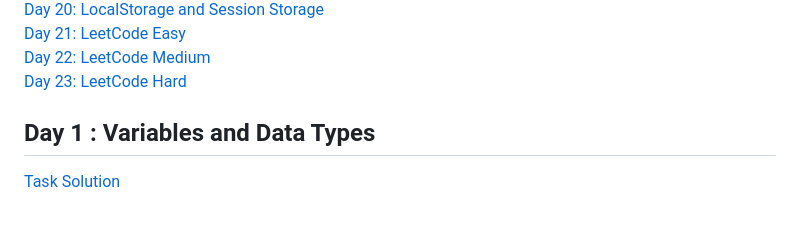
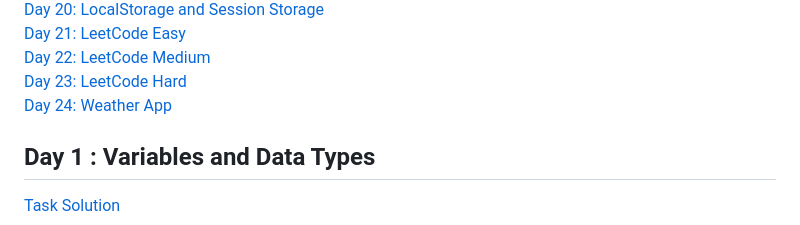
Before and after one commit to skp3214/Programming-With-JavaScript, a Markdown page: readme.md, the part around the change. Drawn GitHub-style.

Commit message:
day 24: weather app

```diff
--- a/readme.md
+++ b/readme.md
@@ -22,7 +22,7 @@
 [Day 21: LeetCode Easy](#day-21-leetcode-easy)<br>
 [Day 22: LeetCode Medium](#day-22-leetcode-medium)<br>
 [Day 23: LeetCode Hard](#day-23-leetcode-hard)<br>
-
+[Day 24: Weather App](#day-24-weather-app)<br>
 
 ## Day 1 : Variables and Data Types
 
```
